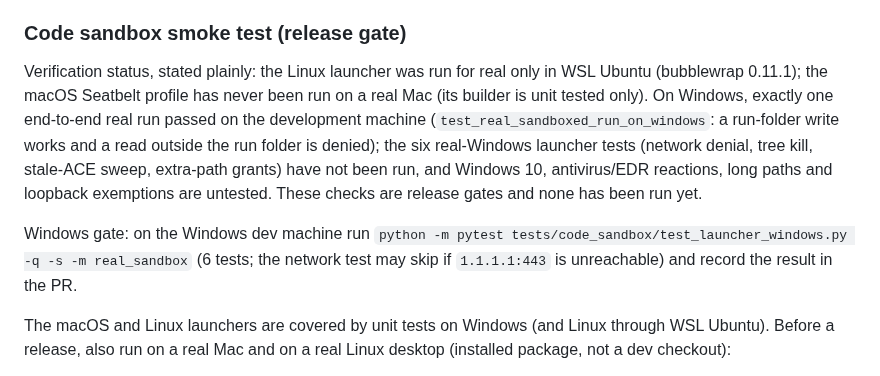
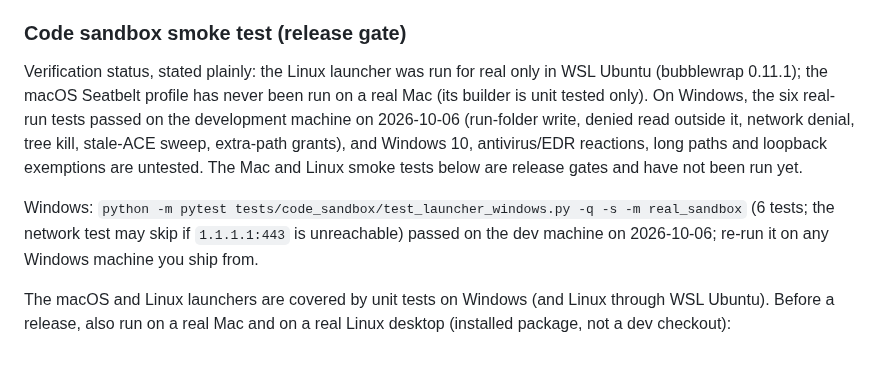
Before and after one commit to mkflyamd/aigator-releases, a Markdown page: docs/BUILD_INSTRUCTIONS.md, the part around the change. Drawn GitHub-style.

Commit message:
docs: record that the six real-run Windows sandbox tests passed and the Windows release gate is closed

```diff
--- a/docs/BUILD_INSTRUCTIONS.md
+++ b/docs/BUILD_INSTRUCTIONS.md
@@ -264,9 +264,9 @@ If the last command fails, unprivileged user namespaces are disabled or restrict
 
 ### Code sandbox smoke test (release gate)
 
-Verification status, stated plainly: the Linux launcher was run for real only in WSL Ubuntu (bubblewrap 0.11.1); the macOS Seatbelt profile has never been run on a real Mac (its builder is unit tested only). On Windows, exactly one end-to-end real run passed on the development machine (`test_real_sandboxed_run_on_windows`: a run-folder write works and a read outside the run folder is denied); the six real-Windows launcher tests (network denial, tree kill, stale-ACE sweep, extra-path grants) have not been run, and Windows 10, antivirus/EDR reactions, long paths and loopback exemptions are untested. These checks are release gates and none has been run yet.
+Verification status, stated plainly: the Linux launcher was run for real only in WSL Ubuntu (bubblewrap 0.11.1); the macOS Seatbelt profile has never been run on a real Mac (its builder is unit tested only). On Windows, the six real-run tests passed on the development machine on 2026-10-06 (run-folder write, denied read outside it, network denial, tree kill, stale-ACE sweep, extra-path grants), and Windows 10, antivirus/EDR reactions, long paths and loopback exemptions are untested. The Mac and Linux smoke tests below are release gates and have not been run yet.
 
-Windows gate: on the Windows dev machine run `python -m pytest tests/code_sandbox/test_launcher_windows.py -q -s -m real_sandbox` (6 tests; the network test may skip if `1.1.1.1:443` is unreachable) and record the result in the PR.
+Windows: `python -m pytest tests/code_sandbox/test_launcher_windows.py -q -s -m real_sandbox` (6 tests; the network test may skip if `1.1.1.1:443` is unreachable) passed on the dev machine on 2026-10-06; re-run it on any Windows machine you ship from.
 
 The macOS and Linux launchers are covered by unit tests on Windows (and Linux through WSL Ubuntu). Before a release, also run on a real Mac and on a real Linux desktop (installed package, not a dev checkout):
 
```
Also changed, not shown: docs/security/threatmodel-remediation.md (+1 -1 lines).
